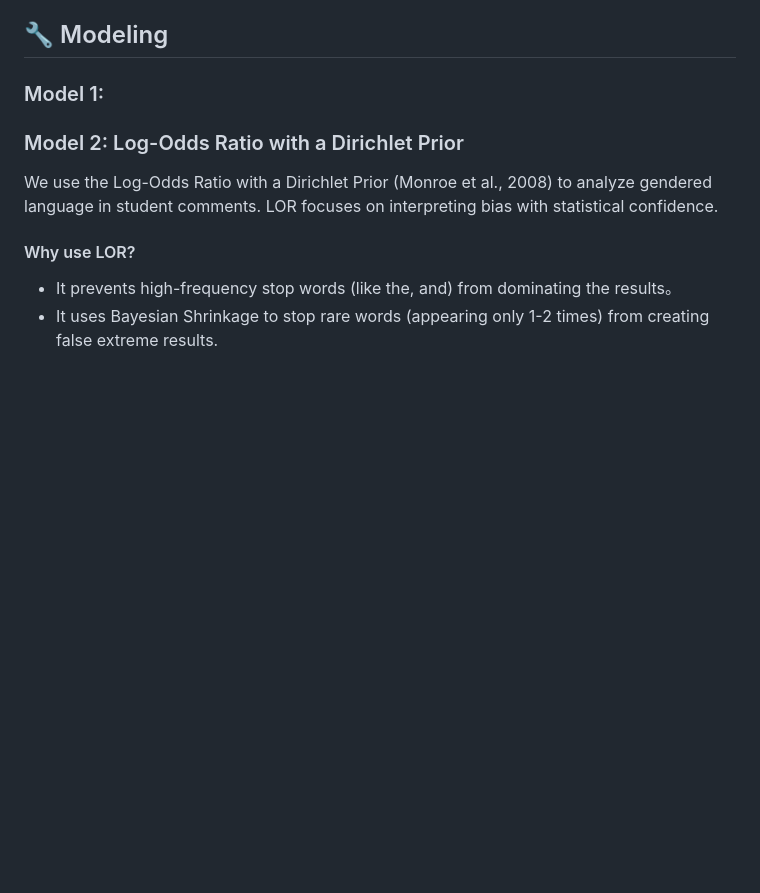
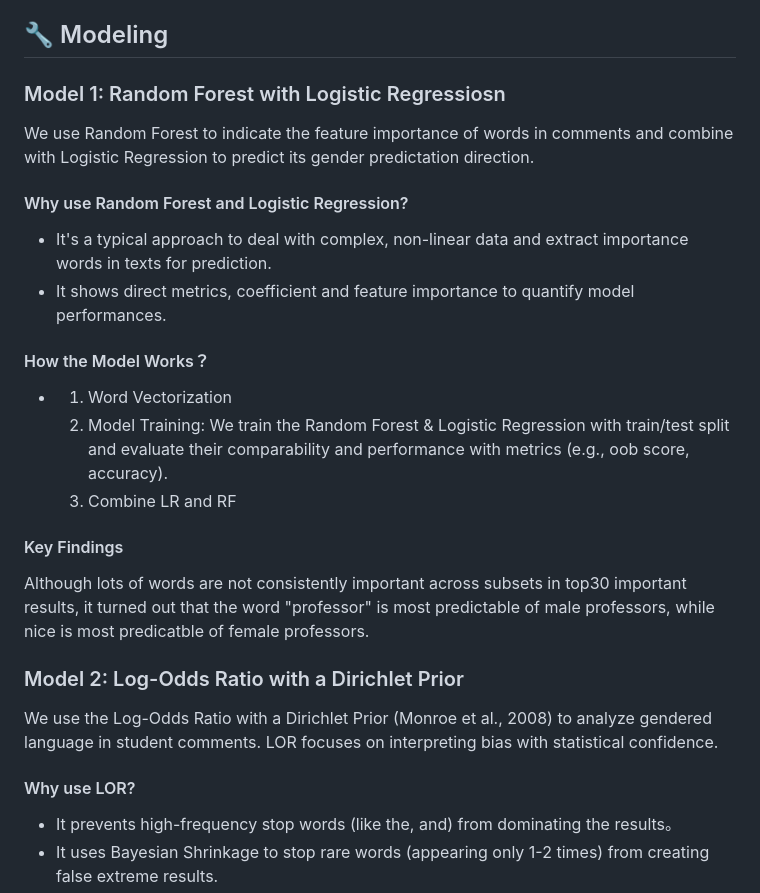
Before and after one commit to Lexi-Zhou/stats201-project-zzz, a Markdown page: README.md, the part around the change. Drawn GitHub-style; blank space fills up the shorter version.

```diff
--- a/README.md
+++ b/README.md
@@ -54,7 +54,21 @@ This repository is structured into several directiories to support running the c
 
 
 ## 🔧 Modeling
-### Model 1:
+### Model 1: Random Forest with Logistic Regressiosn
+We use Random Forest to indicate the feature importance of words in comments and combine with Logistic Regression to predict its gender predictation direction.
+
+#### Why use Random Forest and Logistic Regression?
+- It's a typical approach to deal with complex, non-linear data and extract importance words in texts for prediction.
+- It shows direct metrics, coefficient and feature importance to quantify model performances.
+
+#### How the Model Works？
+- 1. Word Vectorization
+  2. Model Training: We train the Random Forest & Logistic Regression with train/test split and evaluate their comparability and performance with metrics (e.g., oob score, accuracy).
+  3.  Combine LR and RF
+
+#### Key Findings
+Although lots of words are not consistently important across subsets in top30 important results, it turned out that the word "professor" is most predictable of male professors, while nice is most predicatble of female professors.
+
 
 ### Model 2: Log-Odds Ratio with a Dirichlet Prior
 We use the Log-Odds Ratio with a Dirichlet Prior (Monroe et al., 2008) to analyze gendered language in student comments. LOR focuses on interpreting bias with statistical confidence.
```
